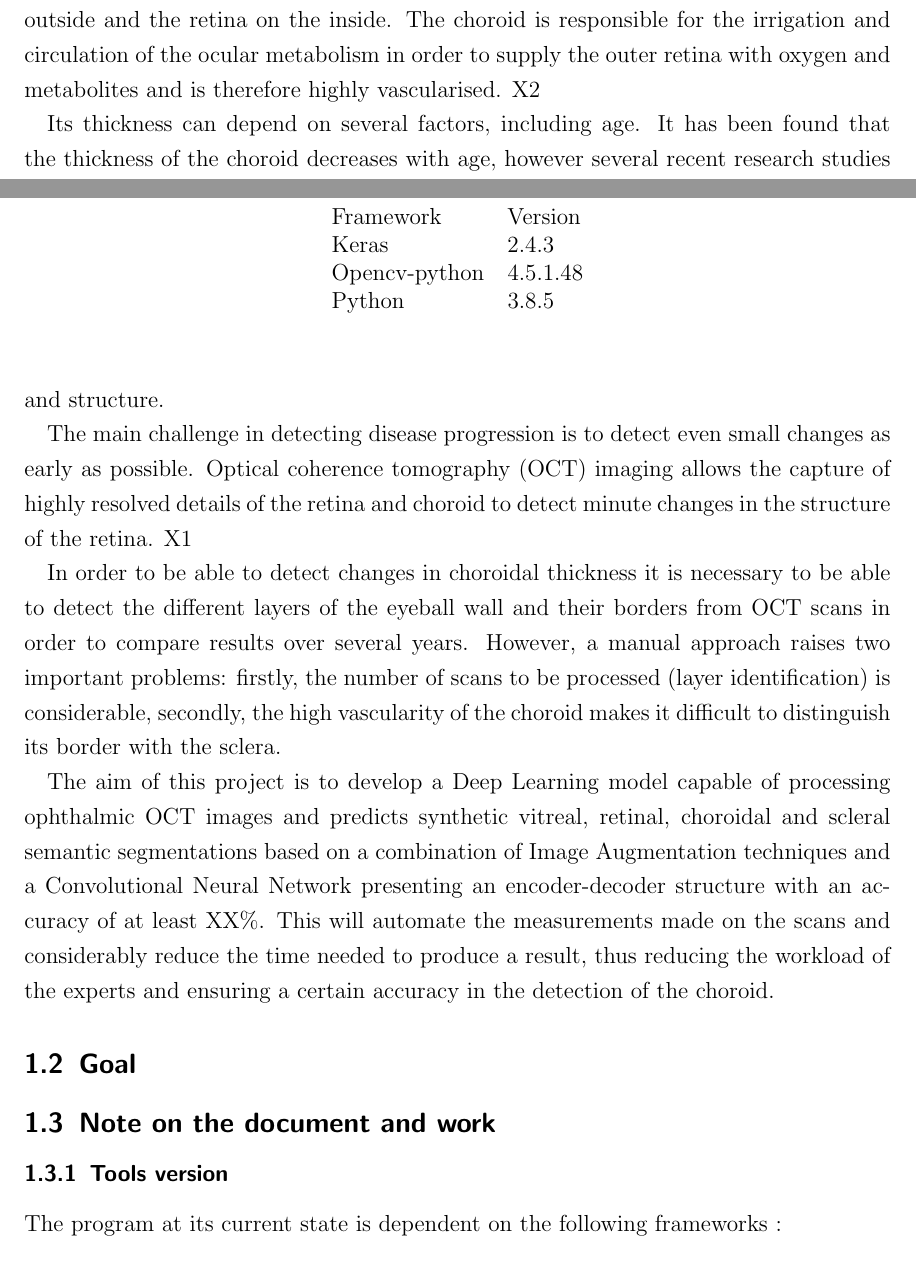
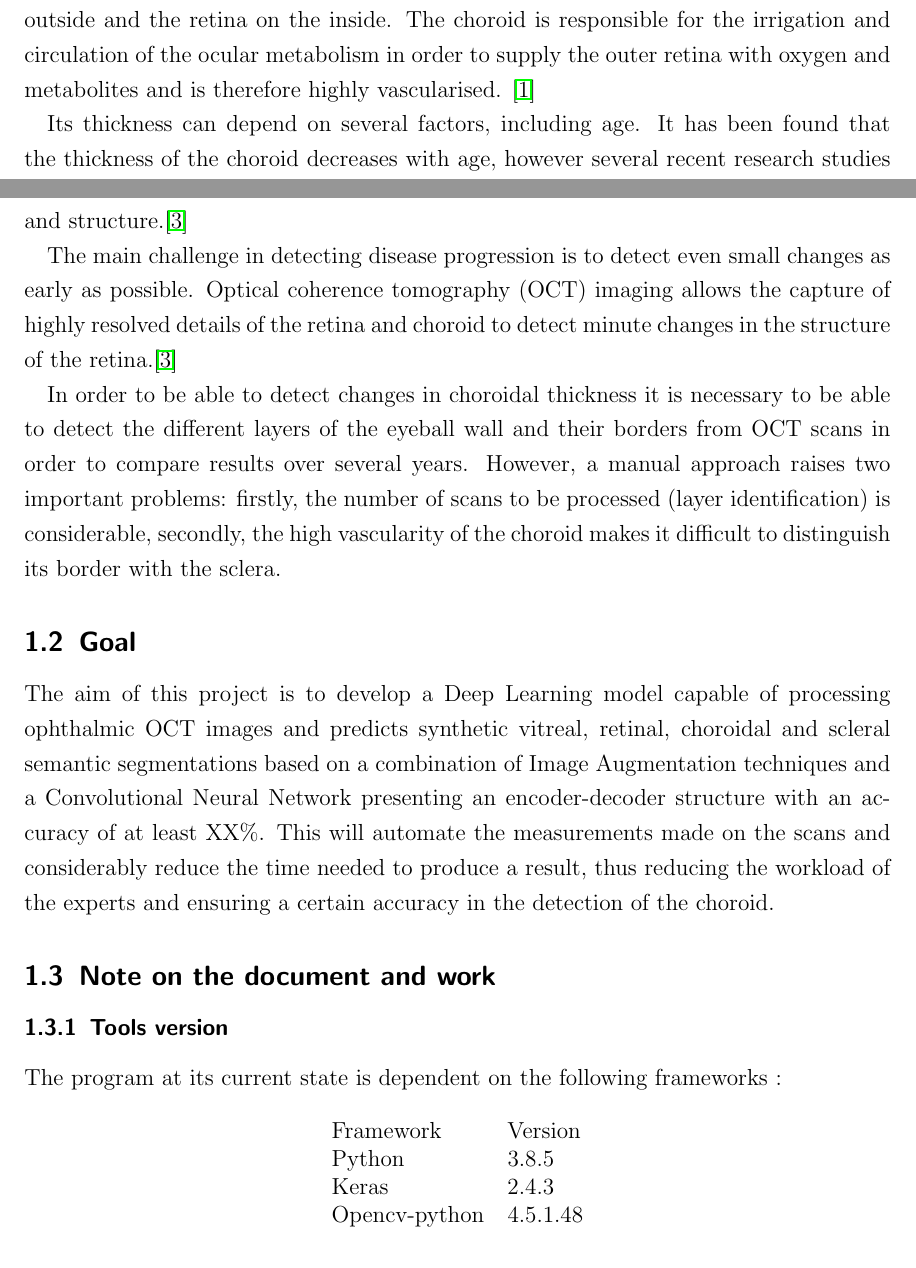
Before and after one commit to raynerz/Thesis_Bachelor, a LaTeX paper (main.tex): two parts of pages 3 and 4 of 10, joined at a grey line, cut so that both start at the same text. Compiled offline with pdfLaTeX.

Commit message:
Added reference for motivation and goal

```diff
--- a/main.tex
+++ b/main.tex
@@ -94,29 +94,29 @@ Computer vision methods for the automated segmentation of inner retinal and chor
 The contribution of this project lies in the documentation and explanation of the most frequent methods used for measuring retinal thickness from an algorithmic perspective in order to provide a framework to easily extract features from OCT B-scans. The report is structured as follows. Section 2 presents an introduction to the medical background needed in order to understand the retinal structure, functions and the importance of retinal layer thickness measurement. Section 3 will offer an overview of the most common techniques used in the industry for carrying out retinal layer segmentation from OCT scans. Section 4 will offer the implementation and results of the methods discussed. Finally, section 5 and 6 will respectively offer a conclusion and an overview of the future work to be carried out by the authors. \\
 
 \subsection{Motivation}
-The choroid is one of the layers of the eyeball wall, located between the sclera on the outside and the retina on the inside. The choroid is responsible for the irrigation and circulation of the ocular metabolism in order to supply the outer retina with oxygen and metabolites and is therefore highly vascularised. X2
+The choroid is one of the layers of the eyeball wall, located between the sclera on the outside and the retina on the inside. The choroid is responsible for the irrigation and circulation of the ocular metabolism in order to supply the outer retina with oxygen and metabolites and is therefore highly vascularised. \cite{WikiChoroid}
 
-Its thickness can depend on several factors, including age. It has been found that the thickness of the choroid decreases with age, however several recent research studies on choroidal development during childhood and adolescence contradict this finding. In particular, subfoveal choroidal thickness has been found to be negatively correlated in Asian children, where the prevalence of myopia is higher. Longitudinal studies of adolescents have shown that the eyeball lengthens during the development of myopia. In the case of severe myopia this process is associated with a significant thinning of the choroidal thickness. Therefore the following markers are strongly considered for monitoring the progression of myopia and for predicting myopia: choroidal thickness and structure.
+Its thickness can depend on several factors, including age. It has been found that the thickness of the choroid decreases with age, however several recent research studies on choroidal development during childhood and adolescence contradict this finding. In particular, subfoveal choroidal thickness has been found to be negatively correlated in Asian children, where the prevalence of myopia is higher. Longitudinal studies of adolescents have shown that the eyeball lengthens during the development of myopia. In the case of severe myopia this process is associated with a significant thinning of the choroidal thickness. Therefore the following markers are strongly considered for monitoring the progression of myopia and for predicting myopia: choroidal thickness and structure.\cite{ronchetti2019}
 
-The main challenge in detecting disease progression is to detect even small changes as early as possible. Optical coherence tomography (OCT) imaging allows the capture of highly resolved details of the retina and choroid to detect minute changes in the structure of the retina. X1
+The main challenge in detecting disease progression is to detect even small changes as early as possible. Optical coherence tomography (OCT) imaging allows the capture of highly resolved details of the retina and choroid to detect minute changes in the structure of the retina.\cite{ronchetti2019}
 
 In order to be able to detect changes in choroidal thickness it is necessary to be able to detect the different layers of the eyeball wall and their borders from OCT scans in order to compare results over several years.
 However, a manual approach raises two important problems: firstly, the number of scans to be processed (layer identification) is considerable, secondly, the high vascularity of the choroid makes it difficult to distinguish its border with the sclera.
 
+\subsection{Goal}
 The aim of this project is to develop a Deep Learning model capable of processing  ophthalmic  OCT  images  and predicts  synthetic  vitreal,  retinal,  choroidal  and  scleral  semantic  segmentations  based  on  a  combination  of  Image  Augmentation  techniques  and  a Convolutional Neural Network presenting an encoder-decoder structure with an accuracy of at least XX\%. This will automate the measurements made on the scans and considerably reduce the time needed to produce a result, thus reducing the workload of the experts and ensuring a certain accuracy in the detection of the choroid.
 
-
-\subsection{Goal}
 \subsection{Note on the document and work}
 \subsubsection{Tools version}
 The program at its current state is dependent on the following frameworks :
 
-    \begin{table}[]
+    \begin{table}[H]
     \begin{tabular}{ll}
     Framework & Version \\
+    Python & 3.8.5 \\
     Keras     & 2.4.3   \\
     Opencv-python  &   4.5.1.48 \\
-    Python & 3.8.5 \\
+
               &
     \end{tabular}
     \end{table}
```
Also changed, not shown: bibli.bib (+6 -0 lines).
